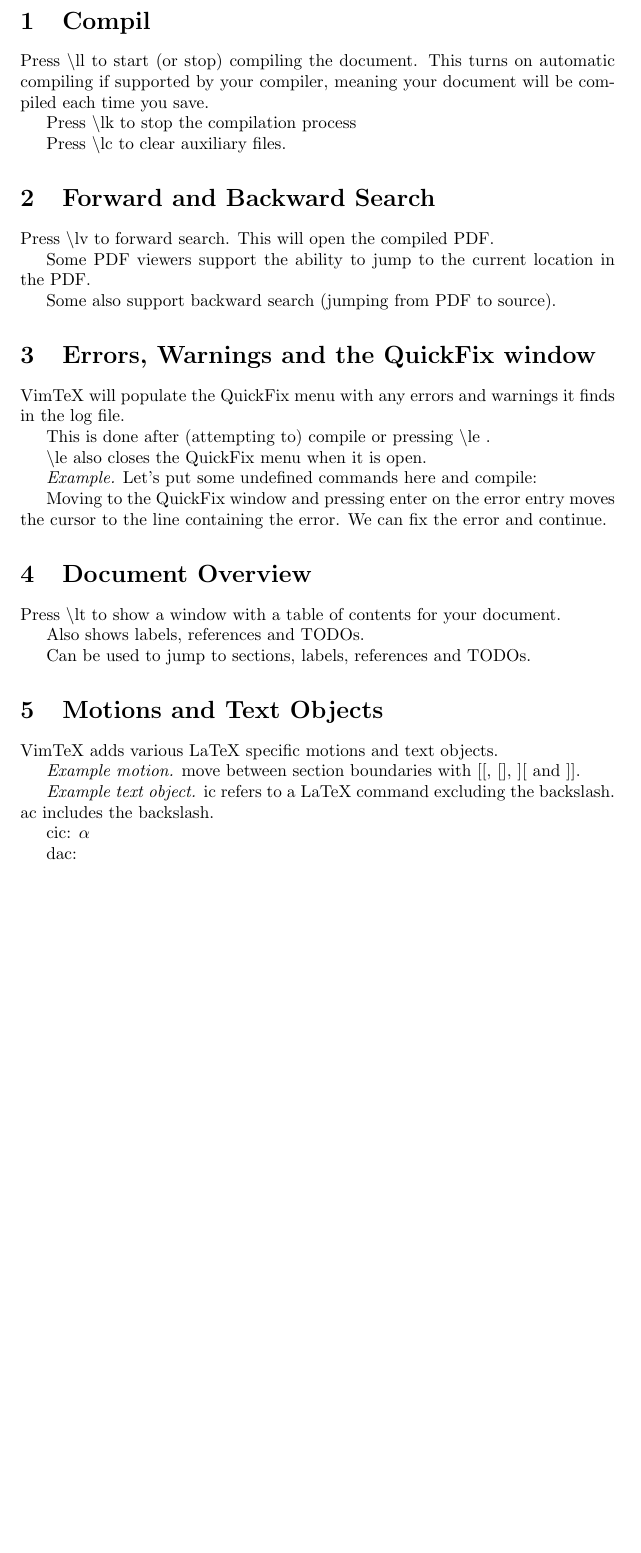
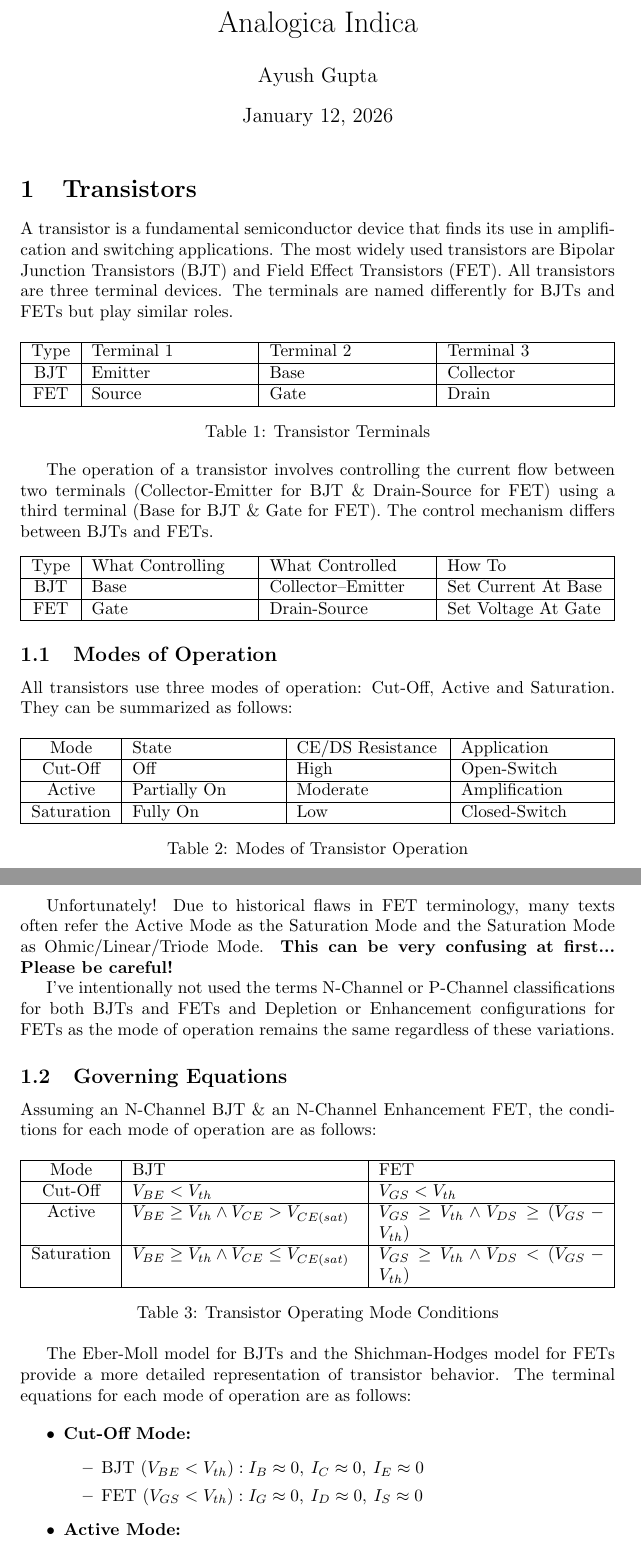
Before and after one commit to dotayush/analog_blocks, a LaTeX document (main.tex): part of page 1 of 2 before the commit and two parts of pages 1 and 2 of 3 after it, the two joined at a grey line, cut at the place of the change, the shorter picture padded with empty space. Compiled offline with pdfLaTeX.

Commit message:
chore: checkpoint before division

```diff
--- a/main.tex
+++ b/main.tex
@@ -11,21 +16,90 @@
 
 \begin{document}
+\title{Analogica Indica}
+\author{Ayush Gupta}
+\date{\today}
+\maketitle
 
-\section{Compil}
+\section{Transistors}
+A transistor is a fundamental semiconductor device that finds its use in
+amplification and switching applications. The most widely used transistors
+are Bipolar Junction Transistors (BJT) and Field Effect Transistors (FET).
+All transistors are three terminal devices. The terminals are named
+differently for BJTs and FETs but play similar roles.
 
-Press \ll to start (or stop) compiling the document.
-This turns on automatic compiling if supported by your compiler, meaning your
-document will be compiled each time you save.
+\begin{table}[ht]
+  \centering
+    \begin{tabularx}{\textwidth}{|c|X|X|X|} \hline
+      Type & Terminal 1 & Terminal 2 & Terminal 3 \\ \hline
+      BJT & Emitter & Base & Collector \\ \hline
+      FET & Source & Gate & Drain \\ \hline
+    \end{tabularx}
+  \caption{Transistor Terminals}
+\end{table}
 
-Press \lk to stop the compilation process
+The operation of a transistor involves controlling the current flow between
+two terminals (Collector-Emitter for BJT \& Drain-Source for FET) using
+a third terminal (Base for BJT \& Gate for FET). The control mechanism
+differs between BJTs and FETs.
 
-Press \lc to clear auxiliary files.
+\begin{center}
+  \begin{tabularx}{\textwidth}{|c|X|X|X|} \hline
+    Type & What Controlling & What Controlled & How To \\ \hline
+    BJT & Base & Collector--Emitter & Set Current At Base \\ \hline
+    FET & Gate & Drain-Source & Set Voltage At Gate \\ \hline
+  \end{tabularx}
+\end{center}
 
+\subsection{Modes of Operation}
+All transistors use three modes of operation: Cut-Off, Active and
+Saturation. They can be summarized as follows:
 
+\begin{table}[h]
+  \centering
+    \begin{tabularx}{\textwidth}{|c|X|X|X|} \hline
+      Mode & State & CE/DS Resistance & Application \\ \hline
+      Cut-Off & Off & High & Open-Switch \\ \hline
+      Active & Partially On & Moderate & Amplification \\ \hline
+      Saturation & Fully On & Low & Closed-Switch \\ \hline
+    \end{tabularx}
+  \caption{Modes of Transistor Operation}
+\end{table}
 
+Unfortunately! Due to historical flaws in FET terminology, many texts often
+refer the Active Mode as the Saturation Mode and the Saturation Mode as
+Ohmic/Linear/Triode Mode. \textbf{This can be very confusing at first...
+Please be careful!}
 
+I've intentionally not used the terms N-Channel or P-Channel classifications
+for both BJTs and FETs and Depletion or Enhancement configurations for FETs
+as the mode of operation remains the same regardless of these variations.
 
+\subsection{Governing Equations}
 
+Assuming an N-Channel BJT \& an N-Channel Enhancement FET, the conditions for
+each mode of operation are as follows:
 
+\begin{table}[ht]
+  \centering
+    \begin{tabularx}{\textwidth}{|c|M|M|} \hline
+      Mode & $BJT$ & $FET$\\ \hline
+      Cut-Off & V_{BE} < V_{th} & V_{GS} < V_{th} \\ \hline
+      Active & V_{BE} \geq V_{th} \land V_{CE} > V_{CE(sat)} & V_{GS} \geq V_{th} \land V_{DS} \geq (V_{GS} - V_{th}) \\ \hline
+      Saturation & V_{BE} \geq V_{th} \land V_{CE} \leq V_{CE(sat)} & V_{GS} \geq V_{th} \land V_{DS} < (V_{GS} - V_{th}) \\ \hline
+    \end{tabularx}
+  \caption{Transistor Operating Mode Conditions}
+\end{table}
 
+The Eber-Moll model for BJTs and the Shichman-Hodges model for FETs provide
+a more detailed representation of transistor behavior. The terminal equations
+for each mode of operation are as follows:
 
+\begin{itemize}
+  \item \textbf{Cut-Off Mode:}
+    \begin{itemize}
+      \item BJT $(V_{BE} < V_{th}): I_B \approx 0\spc I_C \approx 0\spc I_E \approx 0$
+      \item FET $(V_{GS} < V_{th}): I_G \approx 0\spc I_D \approx 0\spc I_S \approx 0$
+    \end{itemize}
+  \item \textbf{Active Mode:}
+    \begin{itemize}
+      \item BJT $(V_{BE} \geq V_{th} \land V_{CE} > V_{CE(sat)}): I_C = I_S (e^{V_{BE}/V_T} - 1)\spc I_C = \beta I_B\spc I_E = I_B + I_C$
@@ -37,81 +119,0 @@
-\section{Forward and Backward Search}
-
-Press \lv to forward search. This will open the compiled PDF.
-
-Some PDF viewers support the ability to jump to the current location in the PDF.
-
-Some also support backward search (jumping from PDF to source).
-
-
-
-
-
-
-
-
-
-
-
-
-
-
-
-
-\section{Errors, Warnings and the QuickFix window}
-
-VimTeX will populate the QuickFix menu with any errors and warnings it finds in
-the log file.
-
-This is done after (attempting to) compile or pressing \le.
-
-\le also closes the QuickFix menu when it is open.
-
-\emph{Example.} Let's put some undefined commands here and compile:
-
-Moving to the QuickFix window and pressing enter on the error entry moves the
-cursor to the line containing the error. We can fix the error and continue.
-
-
-
-
-
-
-
-
-
-
-\section{Document Overview}
-
-Press \lt to show a window with a table of contents for your document.
-
-Also shows labels, references and TODOs.
-
-Can be used to jump to sections, labels, references and TODOs.
-
-% TODO: Show table of contents.
-
-
-
-
-
-
-
-
-
-
-
-
-
-
-\section{Motions and Text Objects}
-
-VimTeX adds various LaTeX specific motions and text objects.
-
-\emph{Example motion.} move between section boundaries with [[, [], ][ and ]].
-
-\emph{Example text object.} ic refers to a LaTeX command excluding the
-backslash. ac includes the backslash.
-
-cic: \( \alpha \)
-
-dac: \(  \)
```
Also changed, not shown: 00_Passive_Primitives/Resistor_Networks/Single_Resistor.tex (added), main.tex (76 more changed lines), 1 other file.
